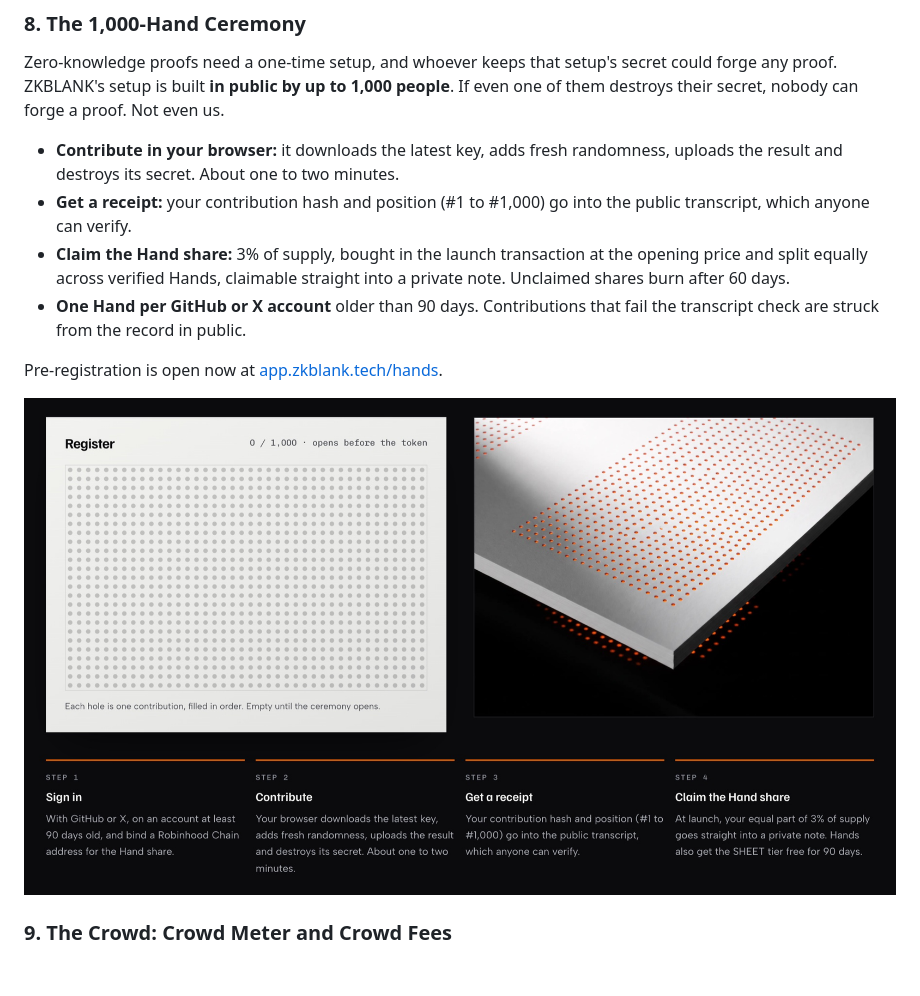
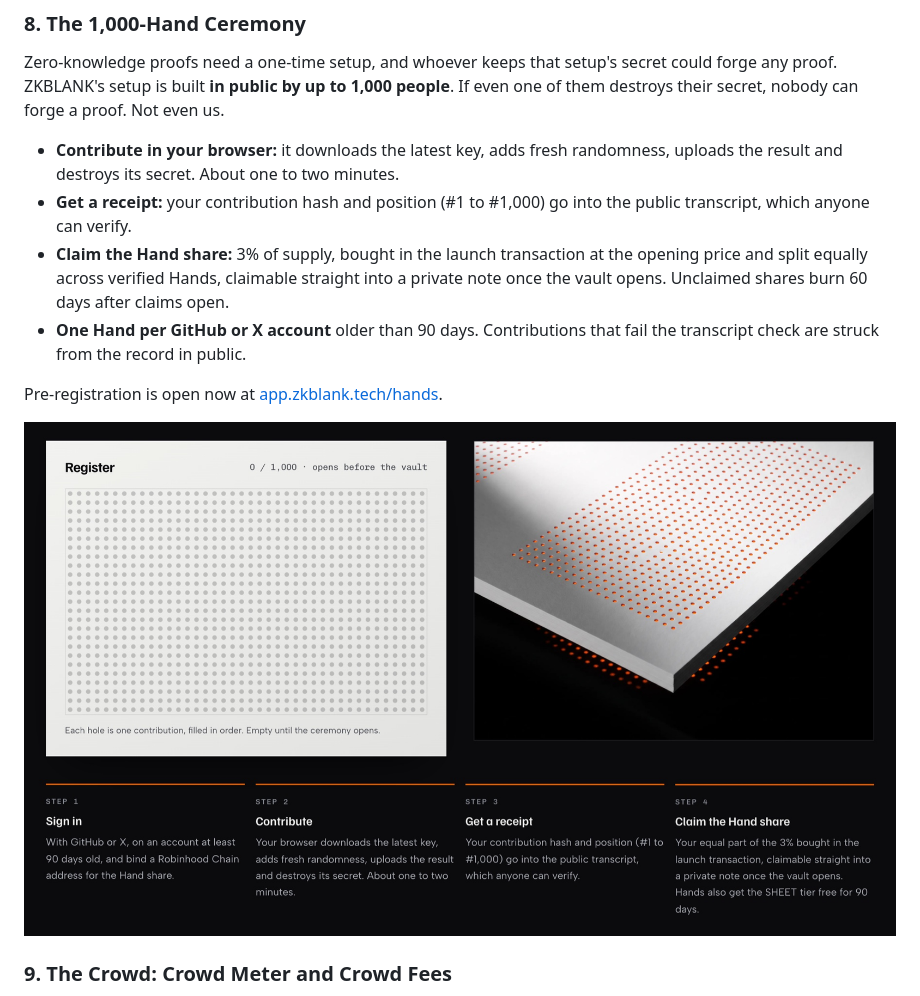
Before and after one commit to zkblank/zkblank, a Markdown page: README.md, the part around one of its changes. GitHub-like rendering; pictures changed too: assets/ceremony.jpg; blank space fills up the shorter version.

```diff
--- a/README.md
+++ b/README.md
@@ -165,7 +165,7 @@ Zero-knowledge proofs need a one-time setup, and whoever keeps that setup's secr
 
 - **Contribute in your browser:** it downloads the latest key, adds fresh randomness, uploads the result and destroys its secret. About one to two minutes.
 - **Get a receipt:** your contribution hash and position (#1 to #1,000) go into the public transcript, which anyone can verify.
-- **Claim the Hand share:** 3% of supply, bought in the launch transaction at the opening price and split equally across verified Hands, claimable straight into a private note. Unclaimed shares burn after 60 days.
+- **Claim the Hand share:** 3% of supply, bought in the launch transaction at the opening price and split equally across verified Hands, claimable straight into a private note once the vault opens. Unclaimed shares burn 60 days after claims open.
 - **One Hand per GitHub or X account** older than 90 days. Contributions that fail the transcript check are struck from the record in public.
 
 Pre-registration is open now at [app.zkblank.tech/hands](https://app.zkblank.tech/hands).
```
Also changed, not shown: other parts of README.md (+7 -5 lines), assets/app-vault.png, assets/banner.jpg, assets/ca.png (added), assets/crowd-meter.jpg, assets/roadmap.png.
